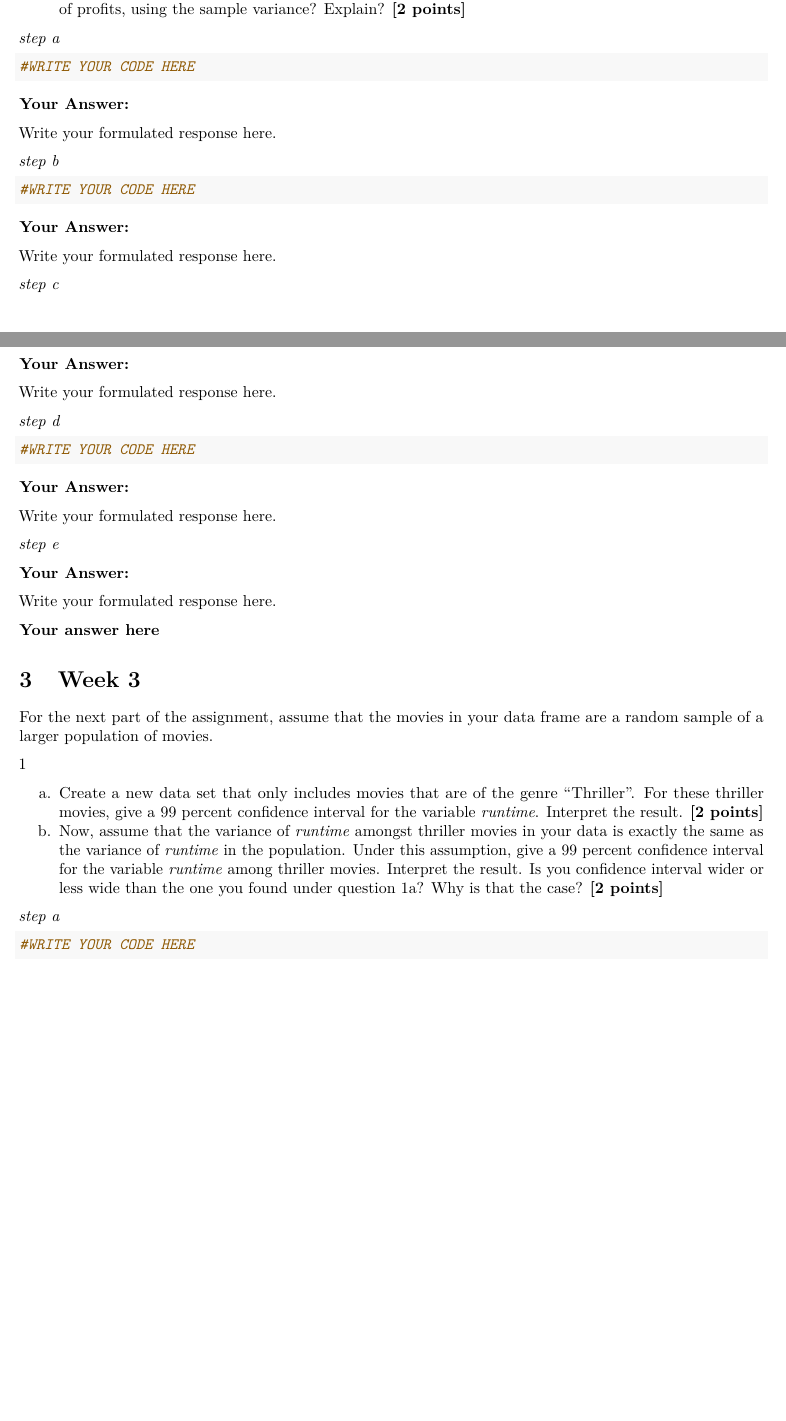
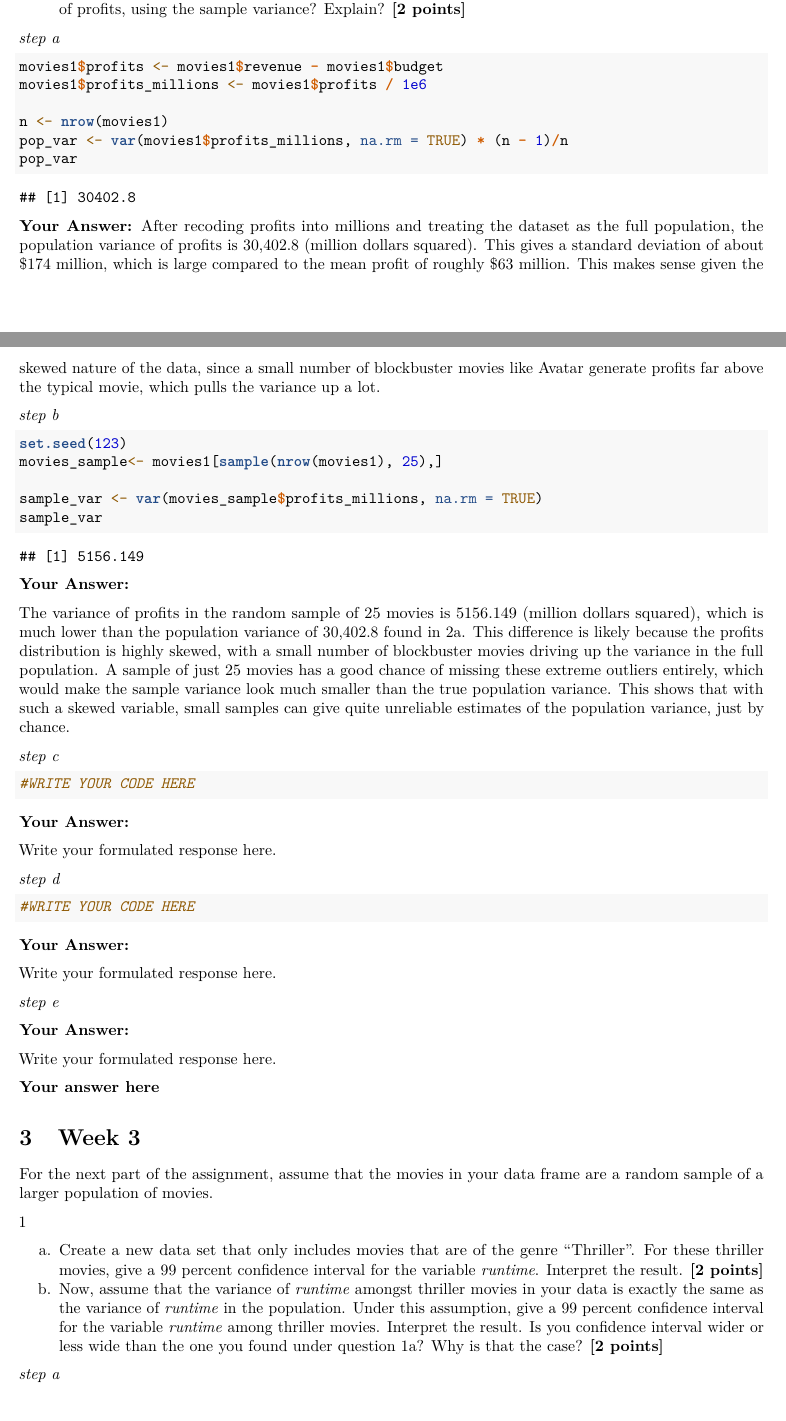
Before and after one commit to LoekvW/Group-29-QRM, an R Markdown document (Assignment14.Rmd): two parts of pages 10 and 11 of 16, joined at a grey line, cut so that both start at the same text, the shorter picture padded with empty space. Rendered offline with R 4.5, knitr and Pandoc, then LaTeX, with nearby package versions.

Commit message:
Update Assignment14.Rmd

````diff
--- a/Assignment14.Rmd
+++ b/Assignment14.Rmd
@@ -284,24 +284,31 @@ e. In your opinion, is a sample of 25 movies sufficient to get a reliable estima
 *step a*
 
 ```{r}
-#WRITE YOUR CODE HERE
+movies1$profits <- movies1$revenue - movies1$budget
+movies1$profits_millions <- movies1$profits / 1e6
 
+n <- nrow(movies1)
+pop_var <- var(movies1$profits_millions, na.rm = TRUE) * (n - 1)/n
+pop_var
+```
+
+**Your Answer:**
+After recoding profits into millions and treating the dataset as the full population, the population variance of profits is 30,402.8 (million dollars squared). This gives a standard deviation of about $174 million, which is large compared to the mean profit of roughly $63 million. This makes sense given the skewed nature of the data, since a small number of blockbuster movies like Avatar generate profits far above the typical movie, which pulls the variance up a lot.
+
+
+*step b*
+
+```{r}
+set.seed(123)
+movies_sample<- movies1[sample(nrow(movies1), 25),]
+
+sample_var <- var(movies_sample$profits_millions, na.rm = TRUE)
+sample_var
 ```
 
 **Your Answer:**
 
-Write your formulated response here.
-
-*step b*
-
-```{r}
-#WRITE YOUR CODE HERE
-
-```
-
-**Your Answer:**
-
-Write your formulated response here.
+The variance of profits in the random sample of 25 movies is 5156.149 (million dollars squared), which is much lower than the population variance of 30,402.8 found in 2a. This difference is likely because the profits distribution is highly skewed, with a small number of blockbuster movies driving up the variance in the full population. A sample of just 25 movies has a good chance of missing these extreme outliers entirely, which would make the sample variance look much smaller than the true population variance. This shows that with such a skewed variable, small samples can give quite unreliable estimates of the population variance, just by chance.
 
 *step c*
 
````
